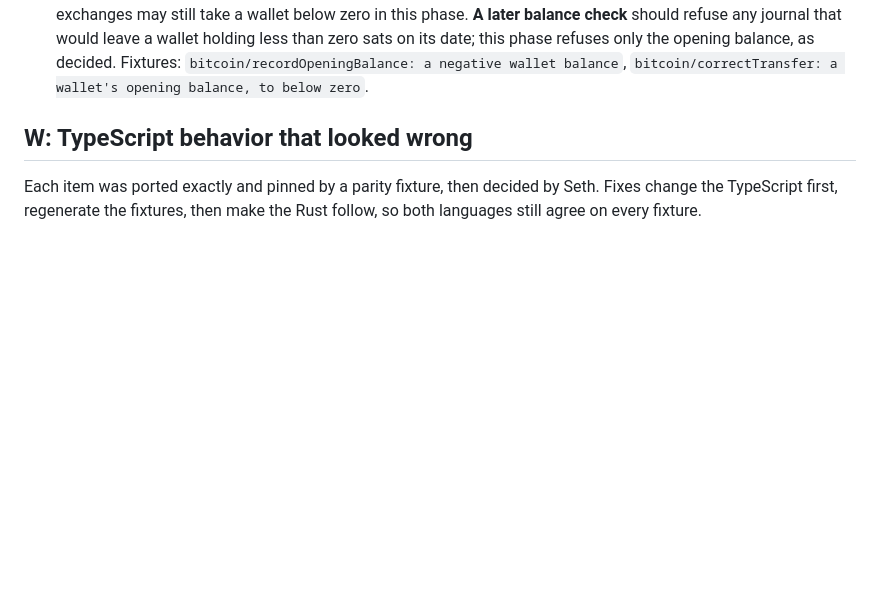
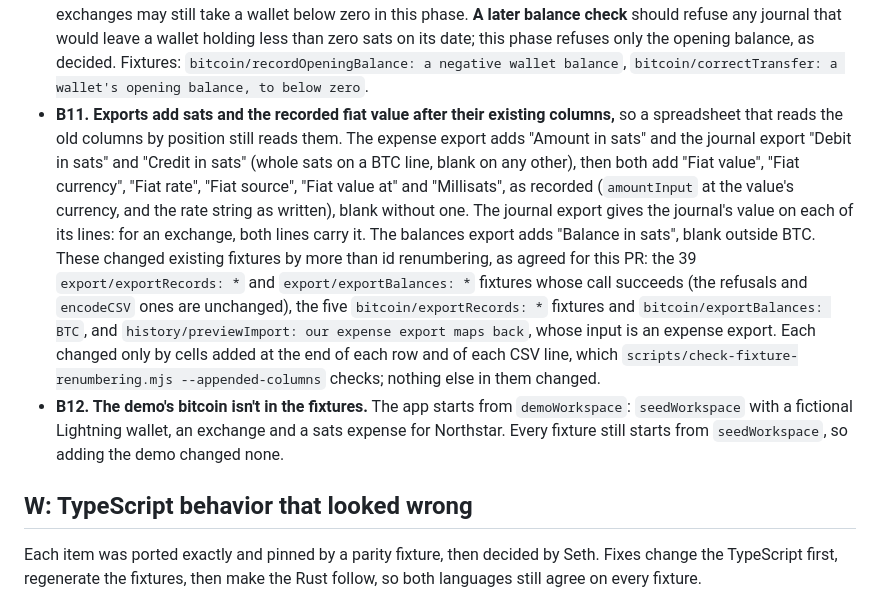
Before and after one commit to spe1020/zap-books, a Markdown page: PARITY_NOTES.md, the part around the change. GitHub-like rendering; blank space fills up the shorter version.

Commit message:
Docs: bitcoin screens, export columns and the demo
PARITY_NOTES B11 lists every fixture the export columns changed, and
why; B12 explains why the demo changed none.

Co-Authored-By: Claude Opus 5.5 <noreply@anthropic.com>

```diff
--- a/PARITY_NOTES.md
+++ b/PARITY_NOTES.md
@@ -393,6 +393,28 @@ by an exchange`.
   refuses only the opening balance, as decided. Fixtures:
   `bitcoin/recordOpeningBalance: a negative wallet balance`,
   `bitcoin/correctTransfer: a wallet's opening balance, to below zero`.
+- **B11. Exports add sats and the recorded fiat value after their
+  existing columns,** so a spreadsheet that reads the old columns by
+  position still reads them. The expense export adds "Amount in sats" and
+  the journal export "Debit in sats" and "Credit in sats" (whole sats on a
+  BTC line, blank on any other), then both add "Fiat value", "Fiat
+  currency", "Fiat rate", "Fiat source", "Fiat value at" and "Millisats",
+  as recorded (`amountInput` at the value's currency, and the rate string
+  as written), blank without one. The journal export gives the journal's
+  value on each of its lines: for an exchange, both lines carry it. The
+  balances export adds "Balance in sats", blank outside BTC. These changed
+  existing fixtures by more than id renumbering, as agreed for this PR:
+  the 39 `export/exportRecords: *` and `export/exportBalances: *` fixtures
+  whose call succeeds (the refusals and `encodeCSV` ones are unchanged),
+  the five `bitcoin/exportRecords: *` fixtures and `bitcoin/exportBalances:
+BTC`, and `history/previewImport: our expense export maps back`, whose
+  input is an expense export. Each changed only by cells added at the end
+  of each row and of each CSV line, which `scripts/check-fixture-renumbering.mjs
+--appended-columns` checks; nothing else in them changed.
+- **B12. The demo's bitcoin isn't in the fixtures.** The app starts from
+  `demoWorkspace`: `seedWorkspace` with a fictional Lightning wallet, an
+  exchange and a sats expense for Northstar. Every fixture still starts
+  from `seedWorkspace`, so adding the demo changed none.
 
 ## W: TypeScript behavior that looked wrong
 
```
Also changed, not shown: docs/architecture.md (+2 -0 lines).
